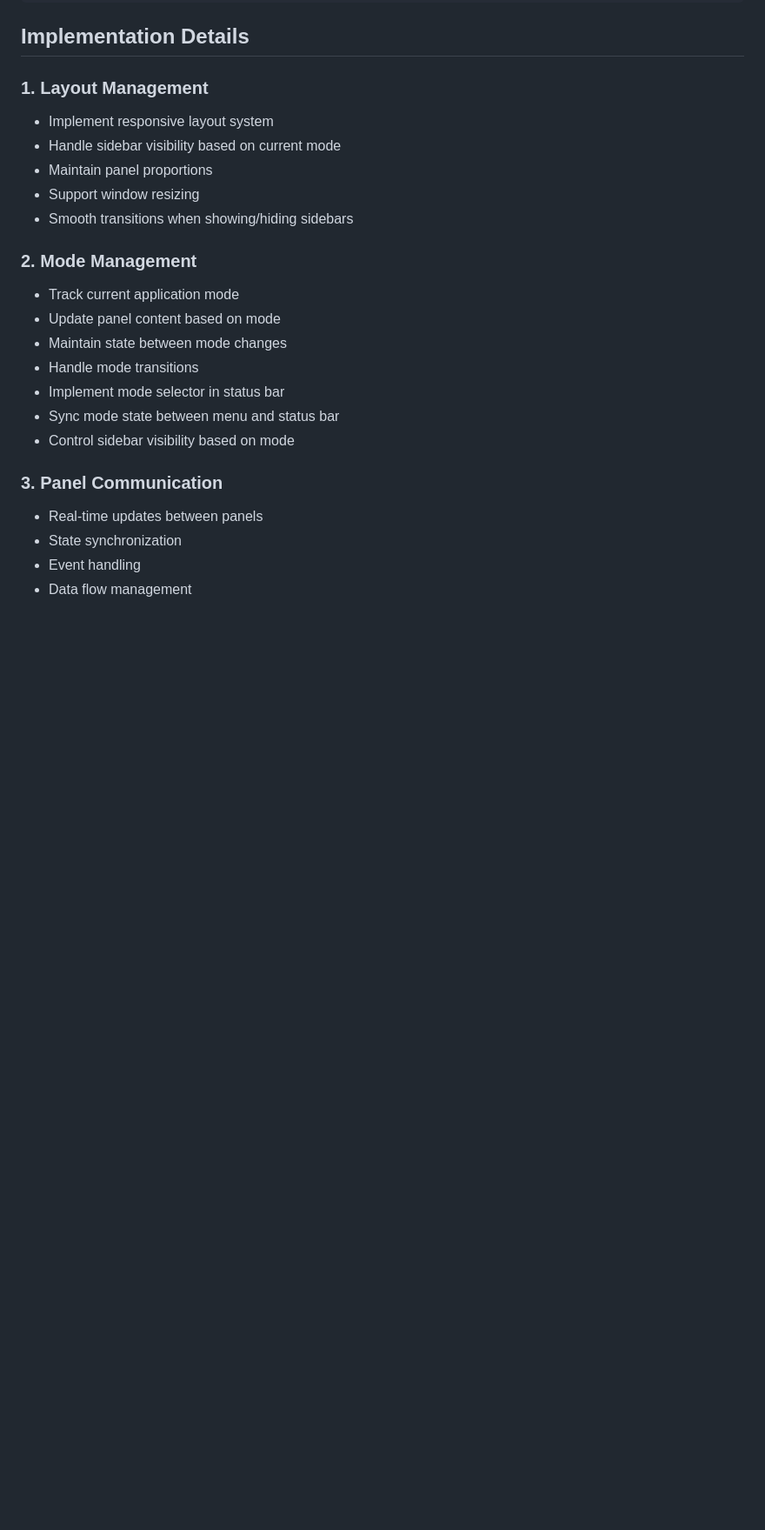
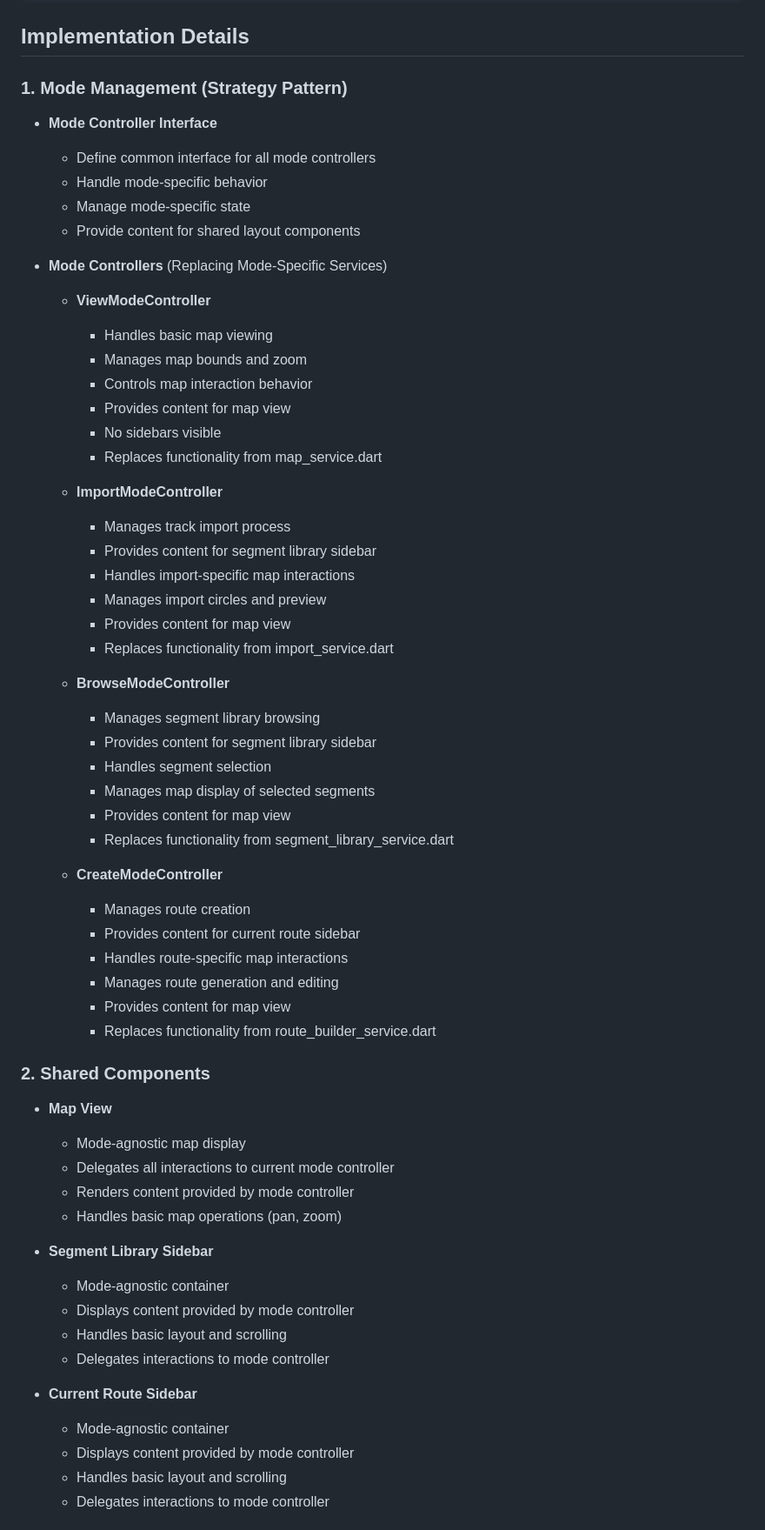
Before and after one commit to erikwestra/map_desk, a Markdown page: plan/v024-implementation-plan.md, the part around one of its changes. Shown at 87% size. Drawn GitHub-style; blank space fills up the shorter version.

Commit message:
Updated v024 implementation plan

```diff
--- a/plan/v024-implementation-plan.md
+++ b/plan/v024-implementation-plan.md
@@ -107,24 +107,62 @@ Database
 
 ## Implementation Details
 
-### 1. Layout Management
-- Implement responsive layout system
-- Handle sidebar visibility based on current mode
-- Maintain panel proportions
-- Support window resizing
-- Smooth transitions when showing/hiding sidebars
+### 1. Mode Management (Strategy Pattern)
+- **Mode Controller Interface**
+  - Define common interface for all mode controllers
+  - Handle mode-specific behavior
+  - Manage mode-specific state
+  - Provide content for shared layout components
 
-### 2. Mode Management
-- Track current application mode
-- Update panel content based on mode
-- Maintain state between mode changes
-- Handle mode transitions
-- Implement mode selector in status bar
-- Sync mode state between menu and status bar
-- Control sidebar visibility based on mode
+- **Mode Controllers** (Replacing Mode-Specific Services)
+  - **ViewModeController**
+    - Handles basic map viewing
+    - Manages map bounds and zoom
+    - Controls map interaction behavior
+    - Provides content for map view
+    - No sidebars visible
+    - Replaces functionality from map_service.dart
 
-### 3. Panel Communication
-- Real-time updates between panels
-- State synchronization
-- Event handling
-- Data flow management
+  - **ImportModeController**
+    - Manages track import process
+    - Provides content for segment library sidebar
+    - Handles import-specific map interactions
+    - Manages import circles and preview
+    - Provides content for map view
+    - Replaces functionality from import_service.dart
+
+  - **BrowseModeController**
+    - Manages segment library browsing
+    - Provides content for segment library sidebar
+    - Handles segment selection
+    - Manages map display of selected segments
+    - Provides content for map view
+    - Replaces functionality from segment_library_service.dart
+
+  - **CreateModeController**
+    - Manages route creation
+    - Provides content for current route sidebar
+    - Handles route-specific map interactions
+    - Manages route generation and editing
+    - Provides content for map view
+    - Replaces functionality from route_builder_service.dart
+
+### 2. Shared Components
+- **Map View**
+  - Mode-agnostic map display
+  - Delegates all interactions to current mode controller
+  - Renders content provided by mode controller
+  - Handles basic map operations (pan, zoom)
+
+- **Segment Library Sidebar**
+  - Mode-agnostic container
+  - Displays content provided by mode controller
+  - Handles basic layout and scrolling
+  - Delegates interactions to mode controller
+
+- **Current Route Sidebar**
+  - Mode-agnostic container
+  - Displays content provided by mode controller
+  - Handles basic layout and scrolling
+  - Delegates interactions to mode controller
+
```
Also changed, not shown: other parts of plan/v024-implementation-plan.md (+70 -22 lines).
